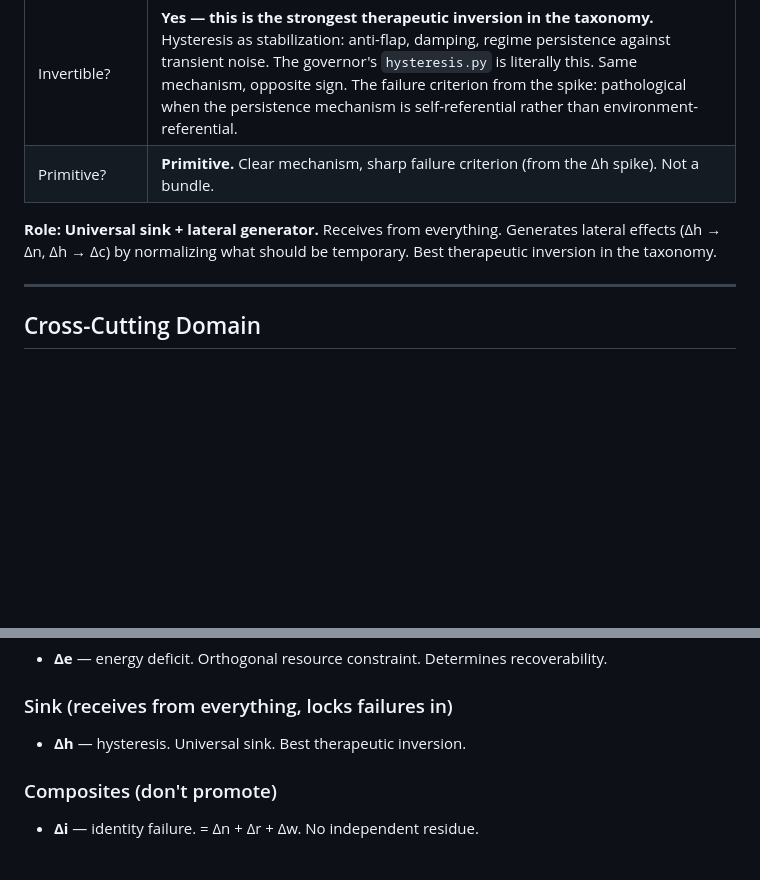
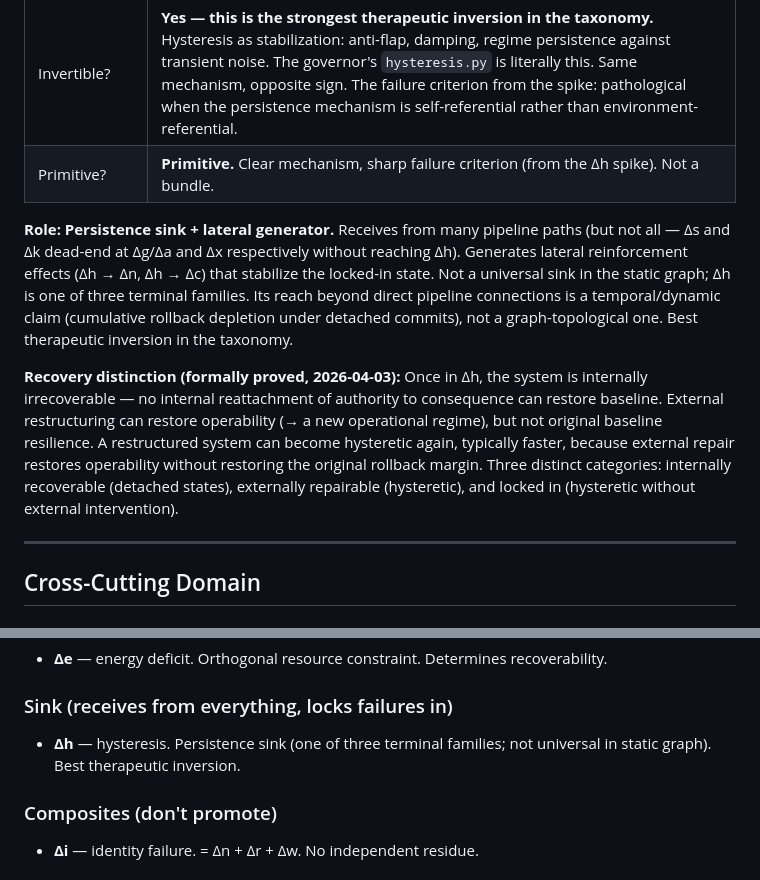
Before and after one commit to unpingable/papers, a Markdown page: working/cybernetic-failure-taxonomy/taxonomy-structured-pass.md, 2 parts joined by grey strips. GitHub-like rendering; blank space fills up the shorter version.

```diff
--- a/working/cybernetic-failure-taxonomy/taxonomy-structured-pass.md
+++ b/working/cybernetic-failure-taxonomy/taxonomy-structured-pass.md
@@ -195,7 +195,9 @@
 | Invertible? | **Yes — this is the strongest therapeutic inversion in the taxonomy.** Hysteresis as stabilization: anti-flap, damping, regime persistence against transient noise. The governor's `hysteresis.py` is literally this. Same mechanism, opposite sign. The failure criterion from the spike: pathological when the persistence mechanism is self-referential rather than environment-referential. |
 | Primitive? | **Primitive.** Clear mechanism, sharp failure criterion (from the Δh spike). Not a bundle. |
 
-**Role: Universal sink + lateral generator.** Receives from everything. Generates lateral effects (Δh → Δn, Δh → Δc) by normalizing what should be temporary. Best therapeutic inversion in the taxonomy.
+**Role: Persistence sink + lateral generator.** Receives from many pipeline paths (but not all — Δs and Δk dead-end at Δg/Δa and Δx respectively without reaching Δh). Generates lateral reinforcement effects (Δh → Δn, Δh → Δc) that stabilize the locked-in state. Not a universal sink in the static graph; Δh is one of three terminal families. Its reach beyond direct pipeline connections is a temporal/dynamic claim (cumulative rollback depletion under detached commits), not a graph-topological one. Best therapeutic inversion in the taxonomy.
+
+**Recovery distinction (formally proved, 2026-04-03):** Once in Δh, the system is internally irrecoverable — no internal reattachment of authority to consequence can restore baseline. External restructuring can restore operability (→ a new operational regime), but not original baseline resilience. A restructured system can become hysteretic again, typically faster, because external repair restores operability without restoring the original rollback margin. Three distinct categories: internally recoverable (detached states), externally repairable (hysteretic), and locked in (hysteretic without external intervention).
 
 ---
 
@@ -259,7 +261,7 @@
 - **Δe** — energy deficit. Orthogonal resource constraint. Determines recoverability.
 
 ### Sink (receives from everything, locks failures in)
-- **Δh** — hysteresis. Universal sink. Best therapeutic inversion.
+- **Δh** — hysteresis. Persistence sink (one of three terminal families; not universal in static graph). Best therapeutic inversion.
 
 ### Composites (don't promote)
 - **Δi** — identity failure. = Δn + Δr + Δw. No independent residue.
```
Also changed, not shown: working/cybernetic-failure-taxonomy/taxonomy-relationships.md (+1 -1 lines), working/cybernetic-failure-taxonomy/taxonomy-role-map.md (+1 -1 lines).
